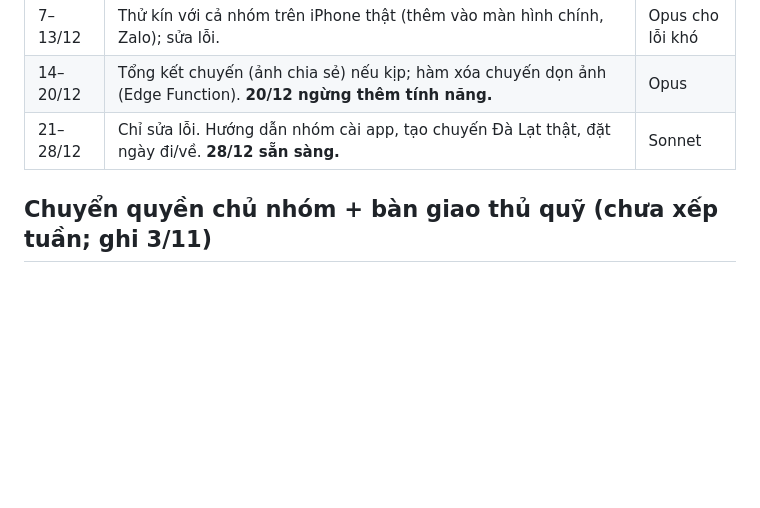
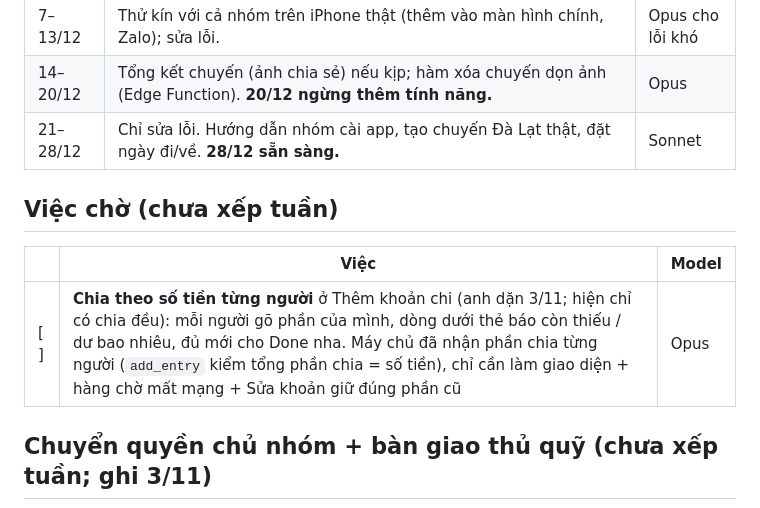
Before and after one commit to khang14052004-dev/so-no, a Markdown page: docs/ke-hoach-tuan.md, the part around the change. Drawn GitHub-style; blank space fills up the shorter version.

Commit message:
Kế hoạch: việc chờ chia theo số tiền từng người
Co-Authored-By: Claude Opus 5.5 <noreply@anthropic.com>
Claude-Session: https://claude.ai/code/session_01QPYacbTrtwYSEmg7maMe3m

```diff
--- a/docs/ke-hoach-tuan.md
+++ b/docs/ke-hoach-tuan.md
@@ -68,6 +68,12 @@ Nếu Xấp ảnh chưa xong 25/10 thì dời sang tuần 26/10, không chặn p
 | 14–20/12 | Tổng kết chuyến (ảnh chia sẻ) nếu kịp; hàm xóa chuyến dọn ảnh (Edge Function). **20/12 ngừng thêm tính năng.** | Opus |
 | 21–28/12 | Chỉ sửa lỗi. Hướng dẫn nhóm cài app, tạo chuyến Đà Lạt thật, đặt ngày đi/về. **28/12 sẵn sàng.** | Sonnet |
 
+## Việc chờ (chưa xếp tuần)
+
+| | Việc | Model |
+|---|---|---|
+| [ ] | **Chia theo số tiền từng người** ở Thêm khoản chi (anh dặn 3/11; hiện chỉ có chia đều): mỗi người gõ phần của mình, dòng dưới thẻ báo còn thiếu / dư bao nhiêu, đủ mới cho Done nha. Máy chủ đã nhận phần chia từng người (`add_entry` kiểm tổng phần chia = số tiền), chỉ cần làm giao diện + hàng chờ mất mạng + Sửa khoản giữ đúng phần cũ | Opus |
+
 ## Chuyển quyền chủ nhóm + bàn giao thủ quỹ (chưa xếp tuần; ghi 3/11)
 Máy chủ đã có `request_handover` / `accept_handover` (bàn giao thủ quỹ), chưa có màn; chuyển quyền chủ nhóm chưa có hàm.
 
```
